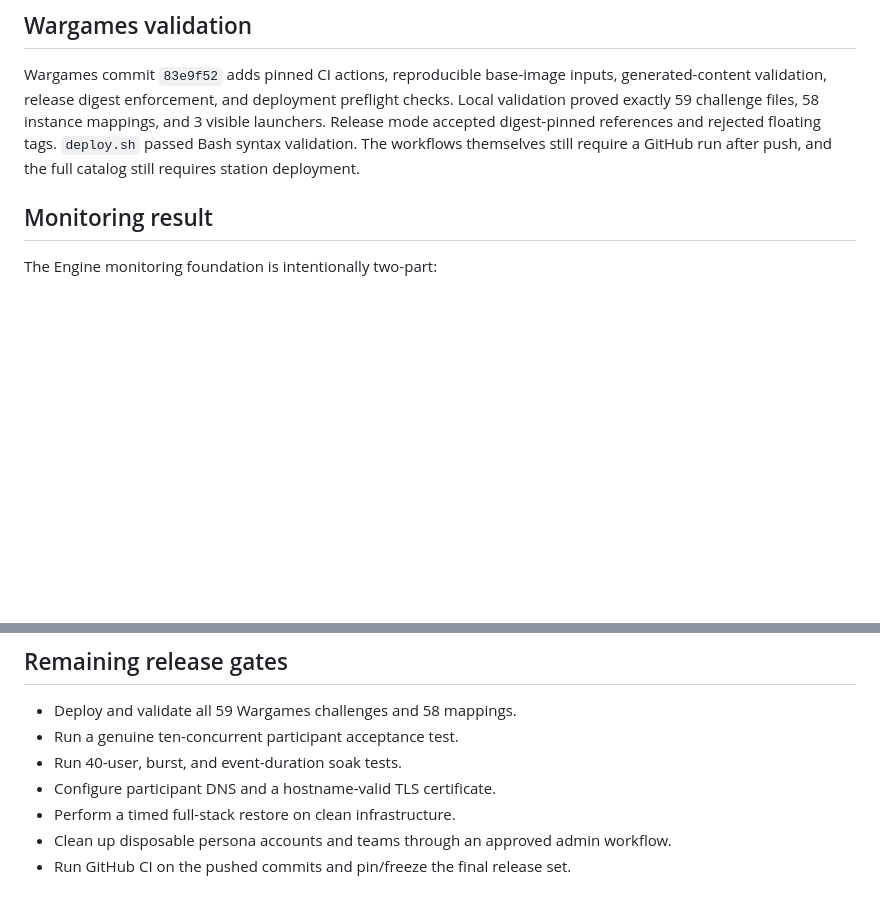
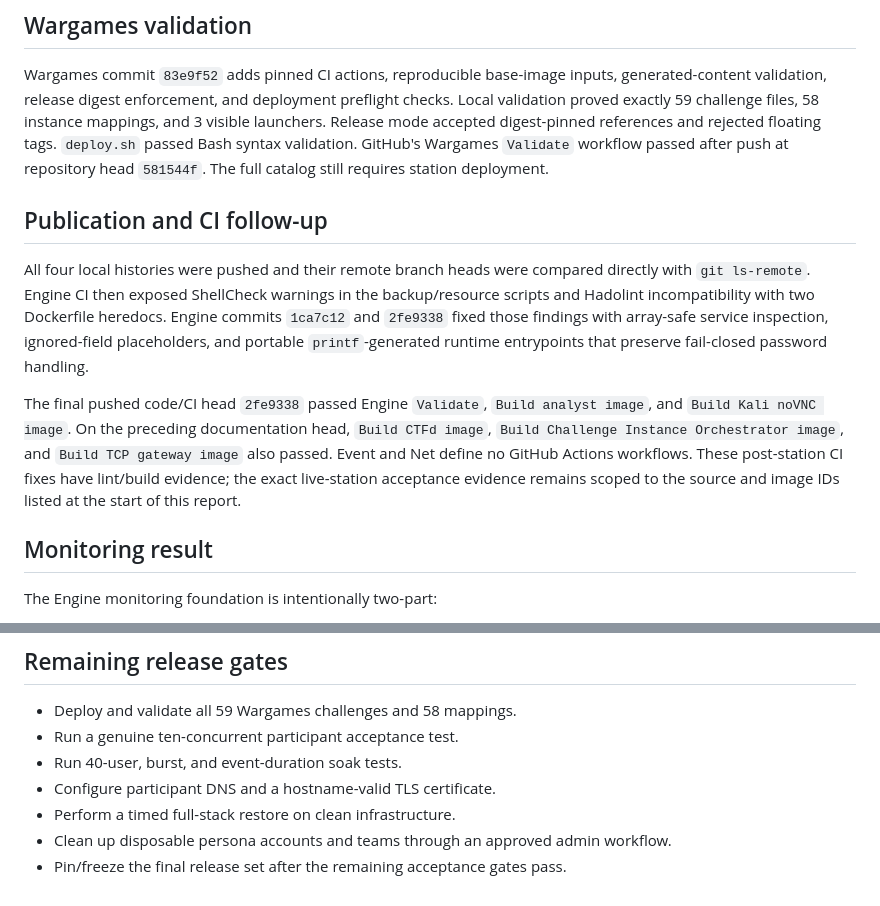
Before and after one commit to stoptalkingishh/cei-labs-engine, a Markdown page: docs/validation-session-2026-07-14-15.md, 2 parts joined by grey strips. Drawn GitHub-style; blank space fills up the shorter version.

Commit message:
Record published CI validation

```diff
--- a/docs/validation-session-2026-07-14-15.md
+++ b/docs/validation-session-2026-07-14-15.md
@@ -161,8 +161,26 @@ inputs, generated-content validation, release digest enforcement, and
 deployment preflight checks. Local validation proved exactly 59 challenge
 files, 58 instance mappings, and 3 visible launchers. Release mode accepted
 digest-pinned references and rejected floating tags. `deploy.sh` passed Bash
-syntax validation. The workflows themselves still require a GitHub run after
-push, and the full catalog still requires station deployment.
+syntax validation. GitHub's Wargames `Validate` workflow passed after push at
+repository head `581544f`. The full catalog still requires station deployment.
+
+## Publication and CI follow-up
+
+All four local histories were pushed and their remote branch heads were
+compared directly with `git ls-remote`. Engine CI then exposed ShellCheck
+warnings in the backup/resource scripts and Hadolint incompatibility with two
+Dockerfile heredocs. Engine commits `1ca7c12` and `2fe9338` fixed those findings
+with array-safe service inspection, ignored-field placeholders, and portable
+`printf`-generated runtime entrypoints that preserve fail-closed password
+handling.
+
+The final pushed code/CI head `2fe9338` passed Engine `Validate`, `Build analyst
+image`, and `Build Kali noVNC image`. On the preceding documentation head,
+`Build CTFd image`, `Build Challenge Instance Orchestrator image`, and `Build
+TCP gateway image` also passed. Event and Net define no GitHub Actions
+workflows. These post-station CI fixes have lint/build evidence; the exact
+live-station acceptance evidence remains scoped to the source and image IDs
+listed at the start of this report.
 
 ## Monitoring result
 
@@ -187,4 +205,4 @@ functionality gap.
 - Perform a timed full-stack restore on clean infrastructure.
 - Clean up disposable persona accounts and teams through an approved admin
   workflow.
-- Run GitHub CI on the pushed commits and pin/freeze the final release set.
+- Pin/freeze the final release set after the remaining acceptance gates pass.
```
